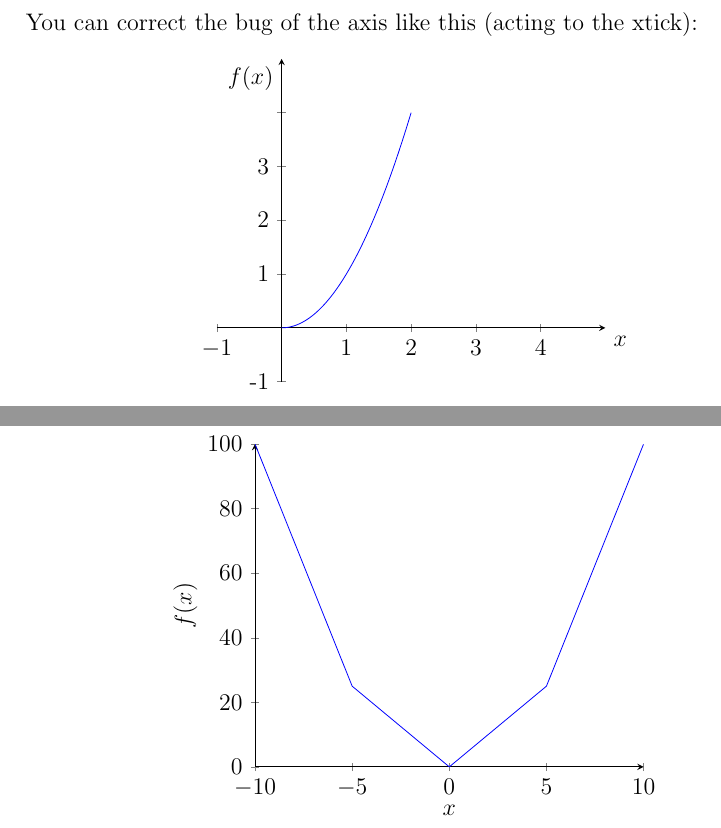
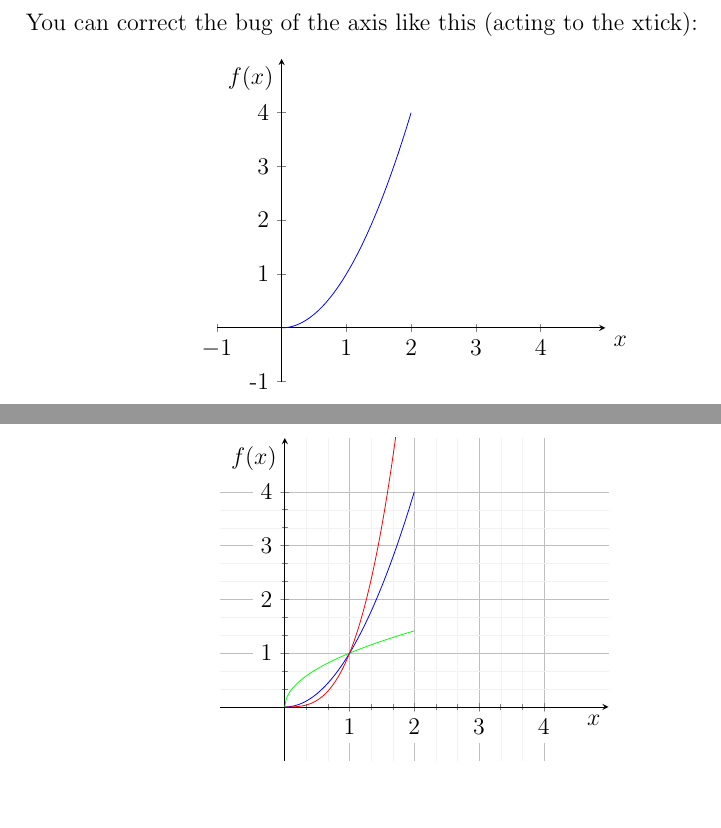
Before and after one commit to Nikre/CreativeLaTeX, a LaTeX document (simplePlot/document.tex): two parts of pages 2 and 3 of 3, joined at a grey line, cut so that both start at the same text, the shorter picture padded with empty space. Compiled offline with pdfLaTeX.

Commit message:
[ADD] Added the grid

```diff
--- a/simplePlot/document.tex
+++ b/simplePlot/document.tex
@@ -45,7 +45,7 @@
                 ylabel = $f(x)$,
                 ylabel style={below left},
                 ytick = {-4, -3,..., 3, 4},
-                yticklabels={-4, -3,..., 3, ,},
+                yticklabels={-4, -3,..., 3, 4,},
                 ymin = -1, ymax = 5]
             \addplot[ domain = 0:2, samples = 100, color = blue ] { x^2 };
             \end{axis}
@@ -56,8 +56,27 @@
     This the same plot with the grid:
     \begin{center}
         \begin{tikzpicture}
-            \begin{axis}[  axis lines = left, xlabel = $x$, ylabel = $f(x)$  ]
-                \addplot[ domain = -10:10, samples = 5, color = blue ] {x^2};
+            \begin{axis}[
+                axis x line = center,
+                xlabel = $x$,
+                xtick = {0, 1, 2, 3, 4},
+                xticklabels={, 1, 2, 3, 4},
+                xlabel style={below left},
+                xmin = -1, xmax = 5,
+                axis y line = center,
+                ylabel = $f(x)$,
+                ylabel style={below left},
+                ytick = {0, 1, 2, 3, 4},
+                yticklabels={, 1, 2, 3, 4},
+                ymin = -1, ymax = 5,
+                ticklabel style={fill=white},
+                grid = both,
+                grid style={line width=.1pt, draw=gray!10},
+                major grid style={line width=.2pt, draw=gray!50},
+                minor tick num=2]
+            \addplot[ domain = 0:2, samples = 100, color = green ] {x^(1/2) };
+            \addplot[ domain = 0:2, samples = 100, color = blue ] { x^2 };
+            \addplot[ domain = 0:2, samples = 100, color = red ] { x^3 };
             \end{axis}
         \end{tikzpicture}
     \end{center}
```
Also changed, not shown: simplePlot/document.pdf, 2 other files.
